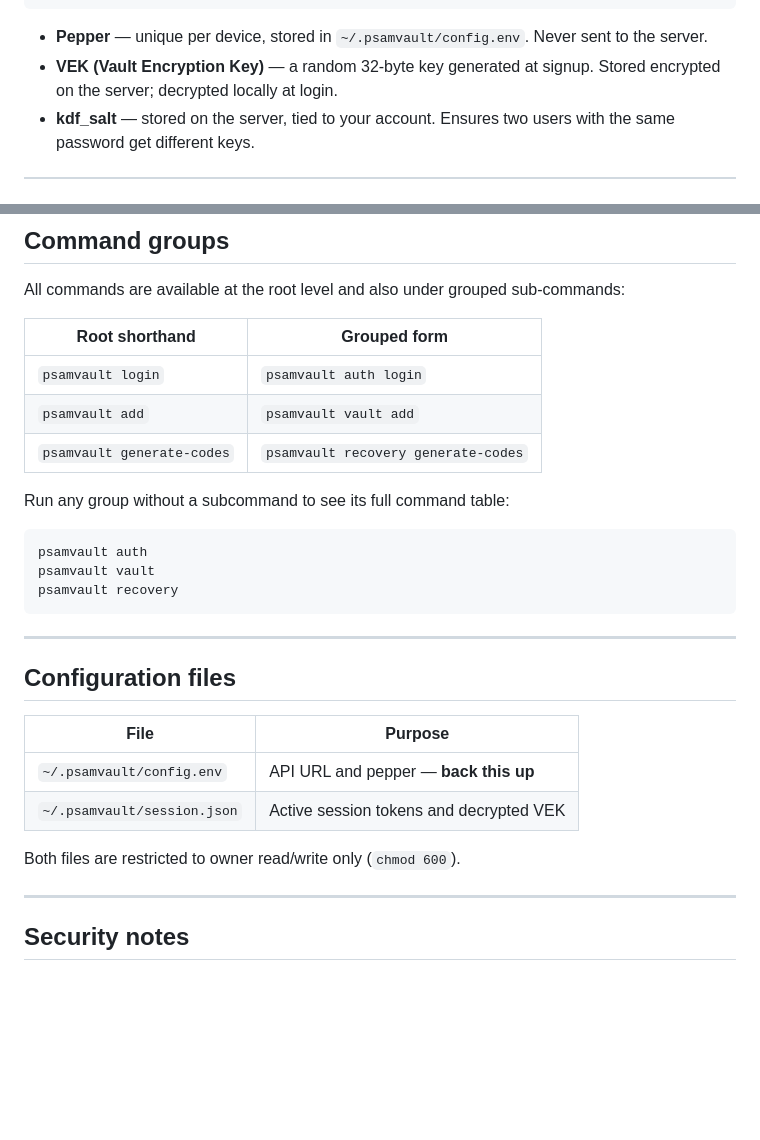
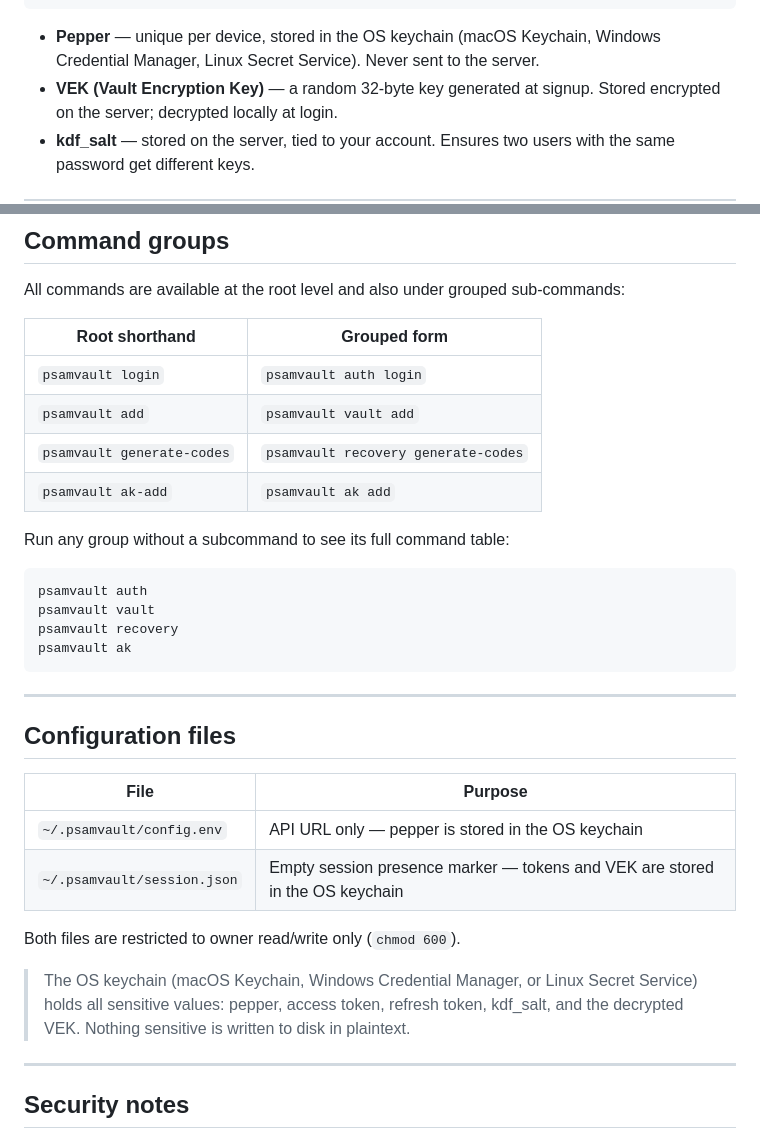
Before and after one commit to psam-717/psamvault-cli, a Markdown page: README.md, 2 parts joined by grey strips. GitHub-like rendering; blank space fills up the shorter version.

````diff
--- a/README.md
+++ b/README.md
@@ -24,7 +24,7 @@ HMAC-SHA256 + pepper  →  master password
                                               VEK encrypts every vault entry
 ```
 
-- **Pepper** — unique per device, stored in `~/.psamvault/config.env`. Never sent to the server.
+- **Pepper** — unique per device, stored in the OS keychain (macOS Keychain, Windows Credential Manager, Linux Secret Service). Never sent to the server.
 - **VEK (Vault Encryption Key)** — a random 32-byte key generated at signup. Stored encrypted on the server; decrypted locally at login.
 - **kdf_salt** — stored on the server, tied to your account. Ensures two users with the same password get different keys.
 
@@ -222,6 +276,7 @@ All commands are available at the root level and also under grouped sub-commands
 | `psamvault login` | `psamvault auth login` |
 | `psamvault add` | `psamvault vault add` |
 | `psamvault generate-codes` | `psamvault recovery generate-codes` |
+| `psamvault ak-add` | `psamvault ak add` |
 
 Run any group without a subcommand to see its full command table:
 
@@ -229,6 +284,7 @@ Run any group without a subcommand to see its full command table:
 psamvault auth
 psamvault vault
 psamvault recovery
+psamvault ak
 ```
 
 ---
@@ -237,10 +293,12 @@ psamvault recovery
 
 | File | Purpose |
 |---|---|
-| `~/.psamvault/config.env` | API URL and pepper — **back this up** |
-| `~/.psamvault/session.json` | Active session tokens and decrypted VEK |
+| `~/.psamvault/config.env` | API URL only — pepper is stored in the OS keychain |
+| `~/.psamvault/session.json` | Empty session presence marker — tokens and VEK are stored in the OS keychain |
 
 Both files are restricted to owner read/write only (`chmod 600`).
+
+> The OS keychain (macOS Keychain, Windows Credential Manager, or Linux Secret Service) holds all sensitive values: pepper, access token, refresh token, kdf_salt, and the decrypted VEK. Nothing sensitive is written to disk in plaintext.
 
 ---
 
````
Also changed, not shown: other parts of README.md (+54 -0 lines).
